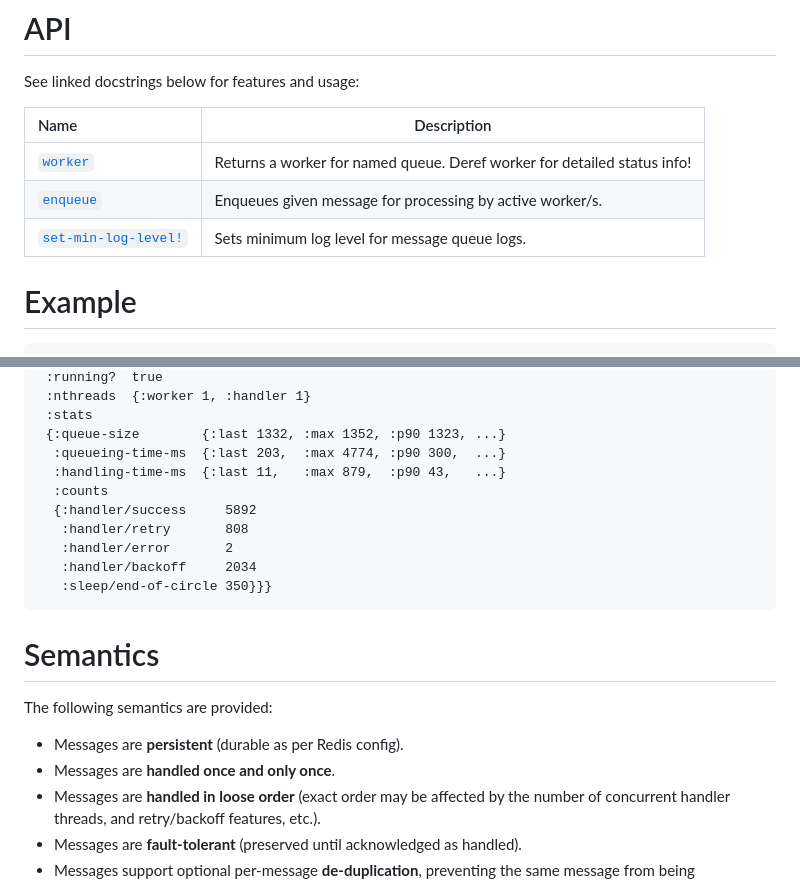
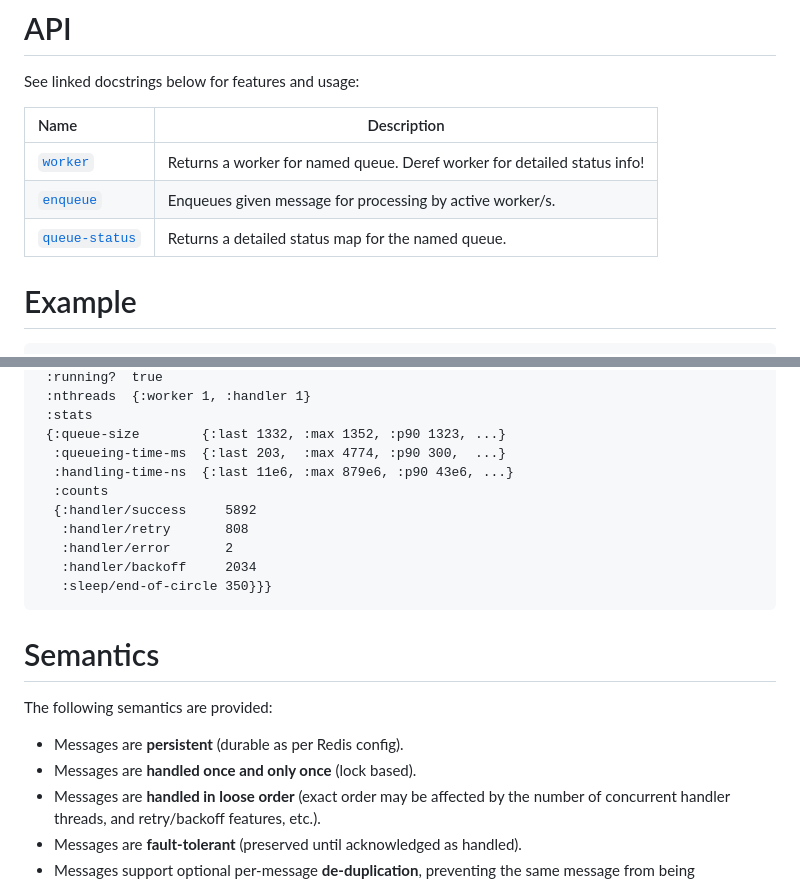
Before and after one commit to taoensso/carmine, a Markdown page: wiki/3-Message-queue.md, 2 parts joined by grey strips. GitHub-like rendering.

```diff
--- a/wiki/3-Message-queue.md
+++ b/wiki/3-Message-queue.md
@@ -8,7 +8,7 @@ See linked docstrings below for features and usage:
 | :------------------------------------------------------------------------------------------------------------------------------ | ------------------------------------------------------------------------ |
 | [`worker`](https://cljdoc.org/d/com.taoensso/carmine/CURRENT/api/taoensso.carmine.message-queue#worker)                         | Returns a worker for named queue. Deref worker for detailed status info! |
 | [`enqueue`](https://cljdoc.org/d/com.taoensso/carmine/CURRENT/api/taoensso.carmine.message-queue#enqueue)                       | Enqueues given message for processing by active worker/s.                |
-| [`set-min-log-level!`](https://cljdoc.org/d/com.taoensso/carmine/CURRENT/api/taoensso.carmine.message-queue#set-min-log-level!) | Sets minimum log level for message queue logs.                           |
+| [`queue-status`](https://cljdoc.org/d/com.taoensso/carmine/CURRENT/api/taoensso.carmine.message-queue#queue-status)             | Returns a detailed status map for the named queue.                       |
 
 # Example
 
@@ -39,7 +39,7 @@ See linked docstrings below for features and usage:
  :stats
  {:queue-size        {:last 1332, :max 1352, :p90 1323, ...}
   :queueing-time-ms  {:last 203,  :max 4774, :p90 300,  ...}
-  :handling-time-ms  {:last 11,   :max 879,  :p90 43,   ...}
+  :handling-time-ns  {:last 11e6, :max 879e6, :p90 43e6, ...}
   :counts
   {:handler/success     5892
    :handler/retry       808
@@ -53,7 +53,7 @@ See linked docstrings below for features and usage:
 The following semantics are provided:
 
 - Messages are **persistent** (durable as per Redis config).
-- Messages are **handled once and only once**.
+- Messages are **handled once and only once** (lock based).
 - Messages are **handled in loose order** (exact order may be affected by the number of concurrent handler threads, and retry/backoff features, etc.).
 - Messages are **fault-tolerant** (preserved until acknowledged as handled).
 - Messages support optional per-message **de-duplication**, preventing the same message from being simultaneously queued more than once within a configurable per-message backoff period.
```
Also changed, not shown: wiki/2-Further-usage.md (+6 -0 lines).
